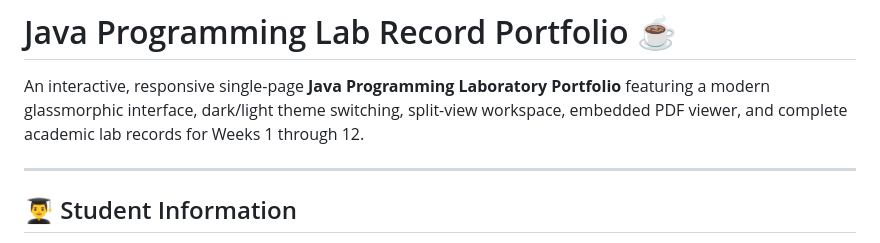
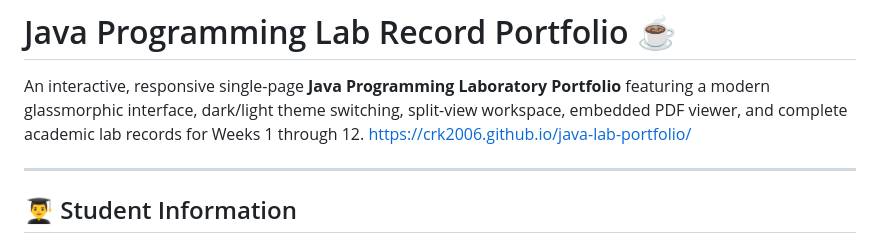
Before and after one commit to crk2006/java-lab-portfolio, a Markdown page: README.md, the part around the change. GitHub-like rendering.

Commit message:
Include project URL in README
Added project URL to the README file.

```diff
--- a/README.md
+++ b/README.md
@@ -1,6 +1,7 @@
 # Java Programming Lab Record Portfolio ☕
 
 An interactive, responsive single-page **Java Programming Laboratory Portfolio** featuring a modern glassmorphic interface, dark/light theme switching, split-view workspace, embedded PDF viewer, and complete academic lab records for Weeks 1 through 12.
+https://crk2006.github.io/java-lab-portfolio/
 
 ---
 
```
